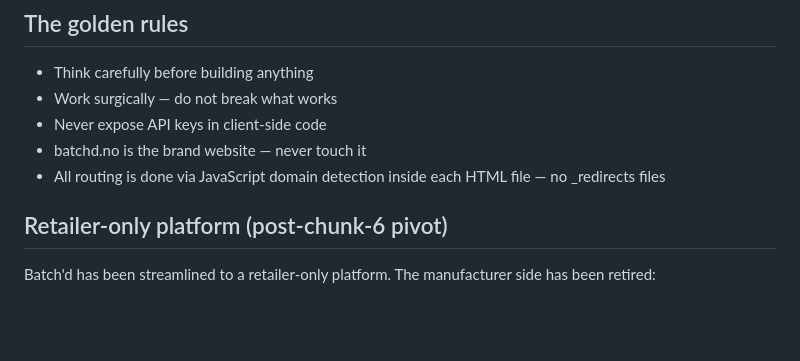
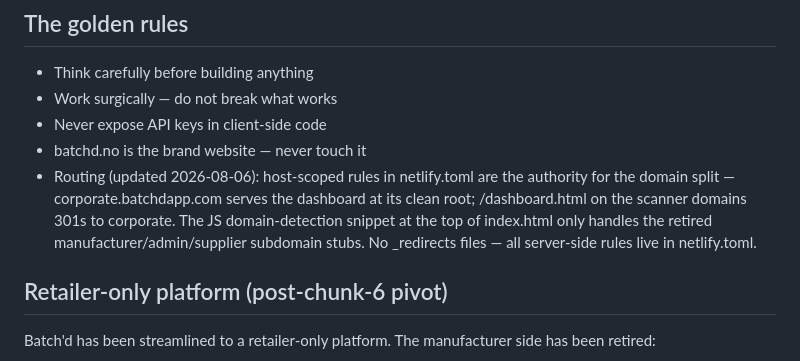
Before and after one commit to ian-w-race/batchd-platform, a Markdown page: CLAUDE.md, the part around the change. Rendered like a GitHub page; blank space fills up the shorter version.

Commit message:
Add files via upload
Domain hygiene: corporate.batchdapp.com is the dashboard's clean home

- corporate root serves the dashboard with no /dashboard.html in the
  URL; the file path on scanner domains 301s to corporate.
- Invite destinations, password-reset redirect, and email links point
  at the corporate domain directly.
- Rules are host-exact — staging and deploy-preview URLs unaffected.
- CLAUDE.md routing rule updated: netlify.toml host rules are the
  authority; JS detection only covers retired subdomain stubs.

```diff
--- a/CLAUDE.md
+++ b/CLAUDE.md
@@ -10,8 +10,13 @@ to manually insert.
 - Work surgically — do not break what works
 - Never expose API keys in client-side code
 - batchd.no is the brand website — never touch it
-- All routing is done via JavaScript domain detection
-  inside each HTML file — no _redirects files
+- Routing (updated 2026-08-06): host-scoped rules in netlify.toml
+  are the authority for the domain split — corporate.batchdapp.com
+  serves the dashboard at its clean root; /dashboard.html on the
+  scanner domains 301s to corporate. The JS domain-detection snippet
+  at the top of index.html only handles the retired
+  manufacturer/admin/supplier subdomain stubs. No _redirects files —
+  all server-side rules live in netlify.toml.
 
 ## Retailer-only platform (post-chunk-6 pivot)
 Batch'd has been streamlined to a retailer-only platform.
```
